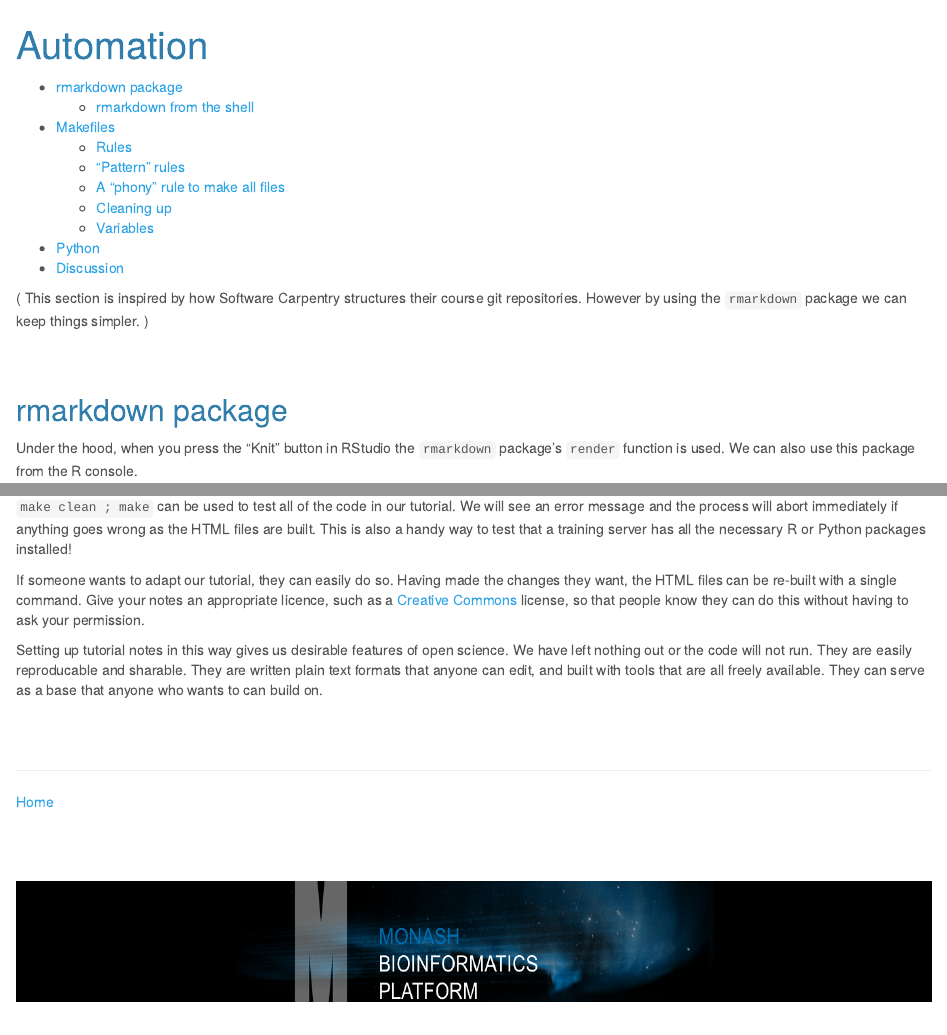
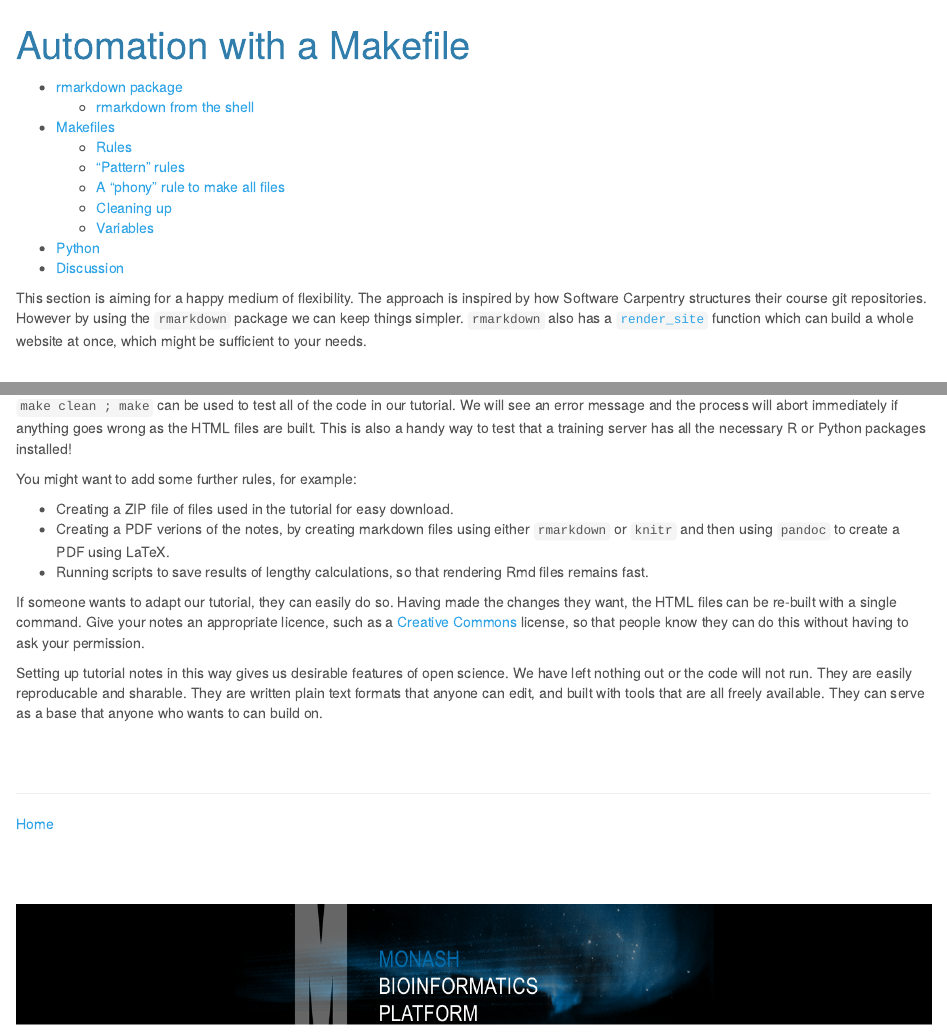
Before and after one commit to HaoWang47/2017-11-16-open-science-training, an R Markdown document (topics/automation.Rmd): the page in a window 1100 px wide, from its top, and a second part further down, joined at a grey line. The pictures show the output file topics/automation.html that the author committed with the source, opened offline.

Commit message:
Link to everything from index, mention render_site

```diff
--- a/index.Rmd
+++ b/index.Rmd
@@ -15,7 +15,9 @@ Course material for the [Using Open Science in Bioinformatics Training workshop]
 
 ## Tutorials
 
-* [Automation](topics/automation.html)
+* [Writing documents with R Markdown](topics/rmarkdown.html)
+
+* [Automation with a Makefile](topics/automation.html)
 
 
 
--- a/topics/automation.Rmd
+++ b/topics/automation.Rmd
@@ -1,8 +1,8 @@
 ---
-title: "Automation"
+title: "Automation with a Makefile"
 ---
 
-( This section is inspired by how Software Carpentry structures their course git repositories. However by using the `rmarkdown` package we can keep things simpler. )
+This section is aiming for a happy medium of flexibility. The approach is inspired by how Software Carpentry structures their course git repositories. However by using the `rmarkdown` package we can keep things simpler. `rmarkdown` also has a [`render_site`](http://rmarkdown.rstudio.com/rmarkdown_websites.html) function which can build a whole website at once, which might be sufficient to your needs.
 
 ## rmarkdown package
 
@@ -165,6 +165,12 @@ One difference between `.Rmd` and `.ipynb` files is that `.ipynb` files also con
 
 `make clean ; make` can be used to test all of the code in our tutorial. We will see an error message and the process will abort immediately if anything goes wrong as the HTML files are built. This is also a handy way to test that a training server has all the necessary R or Python packages installed!
 
+You might want to add some further rules, for example:
+
+* Creating a ZIP file of files used in the tutorial for easy download.
+* Creating a PDF verions of the notes, by creating markdown files using either `rmarkdown` or `knitr` and then using `pandoc` to create a PDF using LaTeX.
+* Running scripts to save results of lengthy calculations, so that rendering Rmd files remains fast.
+
 If someone wants to adapt our tutorial, they can easily do so. Having made the changes they want, the HTML files can be re-built with a single command. Give your notes an appropriate licence, such as a [Creative Commons](https://creativecommons.org/) license, so that people know they can do this without having to ask your permission.
 
 Setting up tutorial notes in this way gives us desirable features of open science. We have left nothing out or the code will not run. They are easily reproducable and sharable. They are written plain text formats that anyone can edit, and built with tools that are all freely available. They can serve as a base that anyone who wants to can build on.
```
Also changed, not shown: slides/markup.Rmd (+2 -2 lines), README.md, index.html, slides/markup.html, topics/automation.html, topics/rmarkdown.html, index.Rmd (1 more changed lines), 1 other file.
